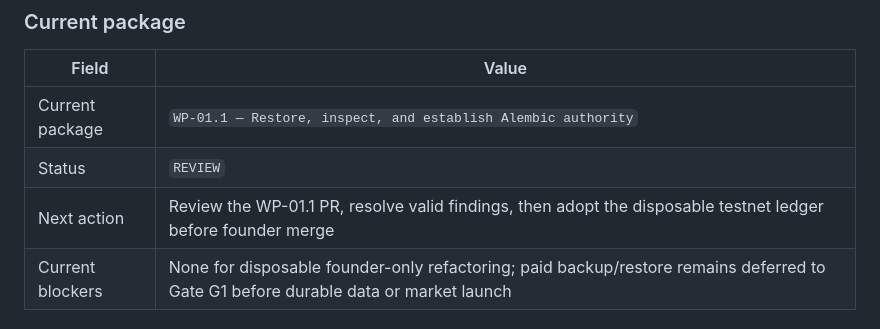
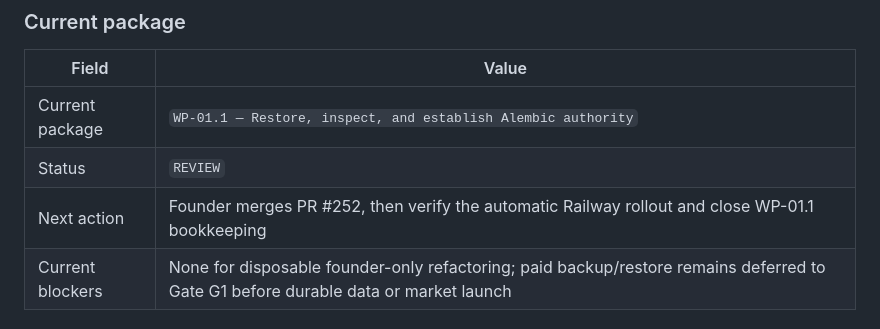
Before and after one commit to baracuda3612/Love-Yourself-AI-Caring-Bot, a Markdown page: docs/implementation/pre_mvp_implementation_roadmap.md, the part around the change. Rendered like a GitHub page.

Commit message:
docs(WP-01.1): record Railway Alembic adoption

```diff
--- a/docs/implementation/pre_mvp_implementation_roadmap.md
+++ b/docs/implementation/pre_mvp_implementation_roadmap.md
@@ -1565,7 +1565,7 @@ block exit gate passes.
 |---|---|
 | Current package | `WP-01.1 — Restore, inspect, and establish Alembic authority` |
 | Status | `REVIEW` |
-| Next action | Review the WP-01.1 PR, resolve valid findings, then adopt the disposable testnet ledger before founder merge |
+| Next action | Founder merges PR #252, then verify the automatic Railway rollout and close WP-01.1 bookkeeping |
 | Current blockers | None for disposable founder-only refactoring; paid backup/restore remains deferred to Gate G1 before durable data or market launch |
 
 ### Private founder log
```
Also changed, not shown: 1 other file.
